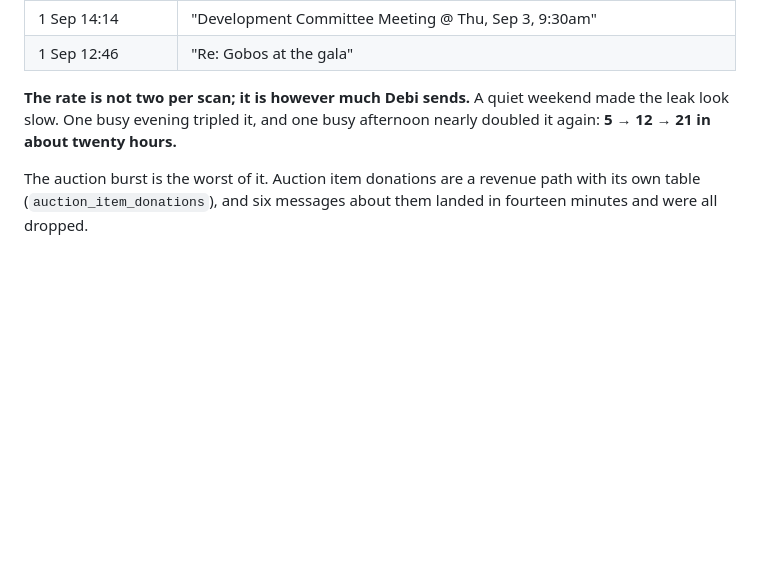
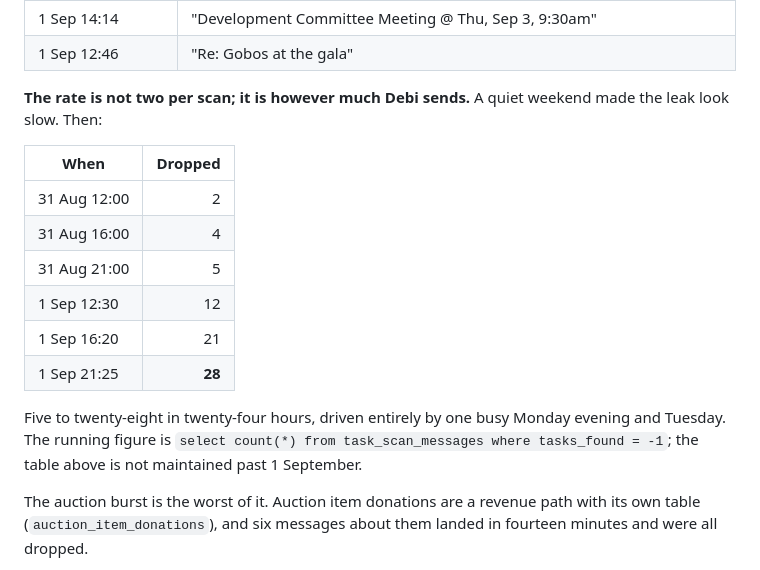
Before and after one commit to SPARCva/sparc-donor-ops, a Markdown page: docs/AUDIT-2026-08-27.md, the part around the change. Drawn GitHub-style; blank space fills up the shorter version.

Commit message:
Twenty-eight dropped; record the trend, stop restating it
Five to twenty-eight in twenty-four hours, driven entirely by Debi's
Monday evening and Tuesday volume. Replaces the prose count with a table
through 1 September and names the query that gives the live figure, so
this section does not need rewriting at every check-in.

Nothing else changed: credit still out, gift path still retrying by
itself, both mirrors steady, nothing sent.

Co-Authored-By: Claude Opus 5 <noreply@anthropic.com>
Claude-Session: https://claude.ai/code/session_0188gBLLUg1fAiyFAs2w8685

```diff
--- a/docs/AUDIT-2026-08-27.md
+++ b/docs/AUDIT-2026-08-27.md
@@ -774,8 +774,21 @@ single burst between 15:33 and 15:46:
 | 1 Sep 12:46 | "Re: Gobos at the gala" |
 
 **The rate is not two per scan; it is however much Debi sends.** A quiet weekend
-made the leak look slow. One busy evening tripled it, and one busy afternoon
-nearly doubled it again: **5 → 12 → 21 in about twenty hours.**
+made the leak look slow. Then:
+
+| When | Dropped |
+| --- | ---: |
+| 31 Aug 12:00 | 2 |
+| 31 Aug 16:00 | 4 |
+| 31 Aug 21:00 | 5 |
+| 1 Sep 12:30 | 12 |
+| 1 Sep 16:20 | 21 |
+| 1 Sep 21:25 | **28** |
+
+Five to twenty-eight in twenty-four hours, driven entirely by one busy Monday
+evening and Tuesday. The running figure is
+`select count(*) from task_scan_messages where tasks_found = -1`; the table above
+is not maintained past 1 September.
 
 The auction burst is the worst of it. Auction item donations are a revenue path
 with its own table (`auction_item_donations`), and six messages about them landed
```
